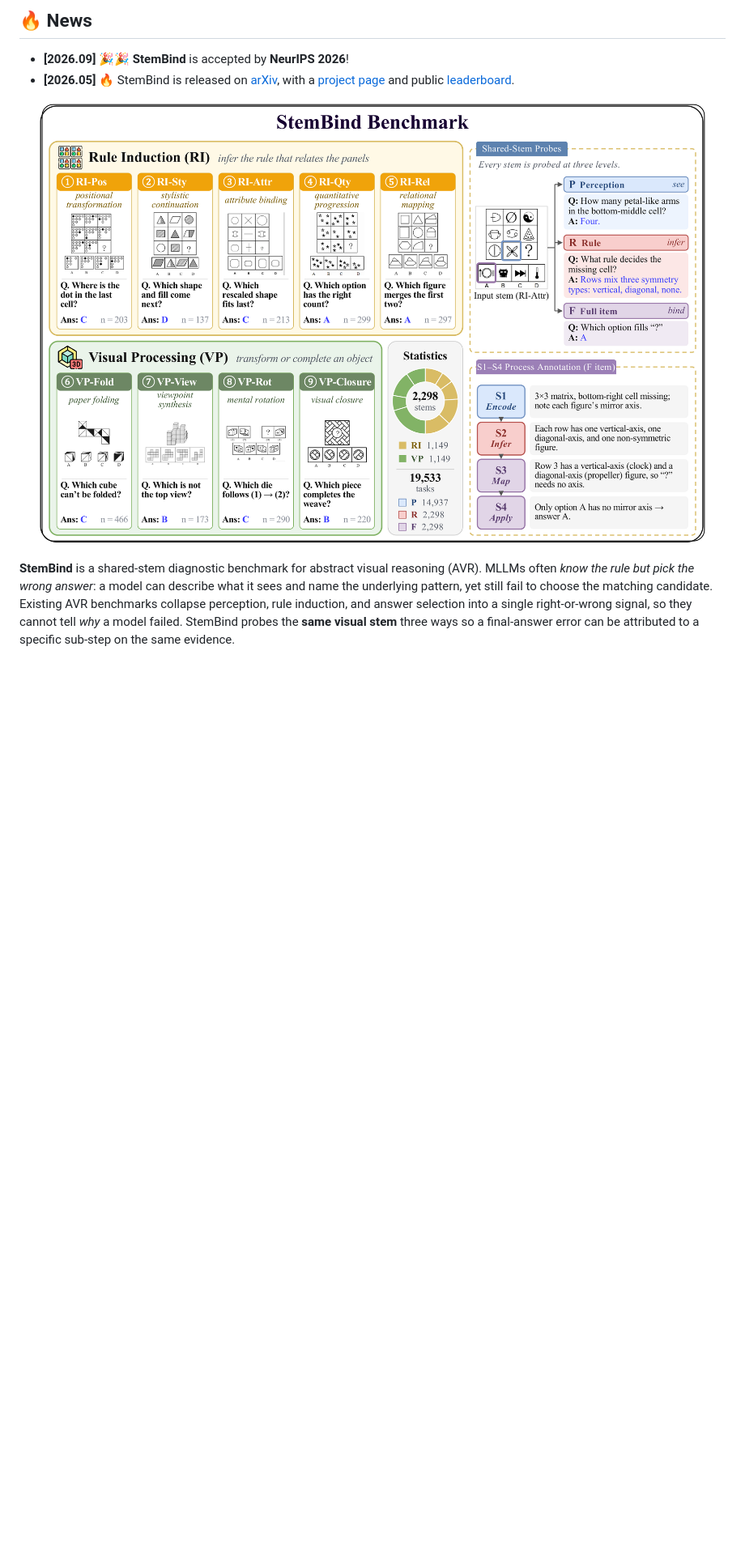
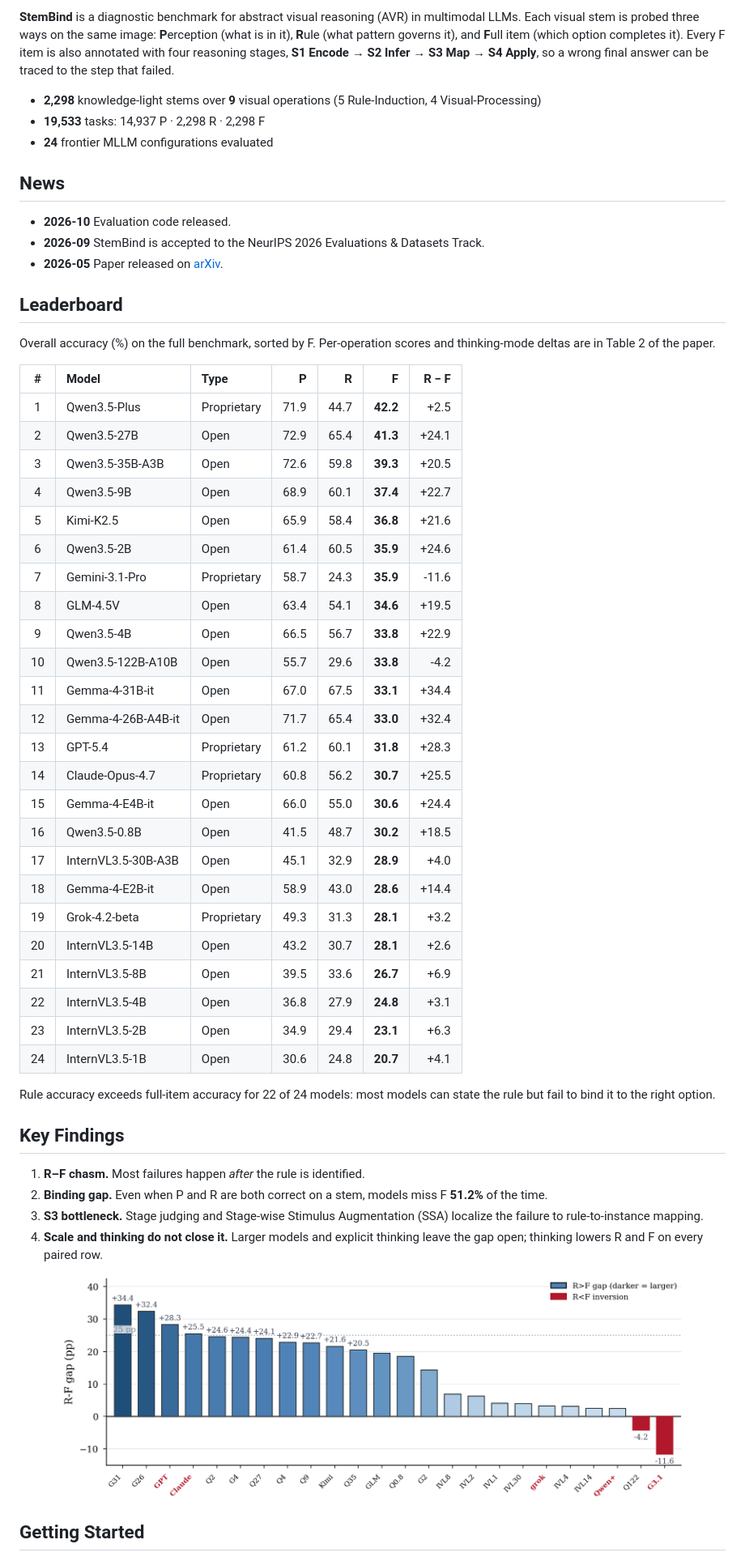
Before and after one commit to hexixiang/StemBind, a Markdown page: README.md, the part around one of its changes. Shown at 81% size. Rendered like a GitHub page; pictures changed too: docs/static/images/rf_chasm.png, docs/static/images/teaser.png; blank space fills up the shorter version.

```diff
--- a/README.md
+++ b/README.md
@@ -9,13 +21,60 @@
 </p>
 
-## 🔥 News
+**StemBind** is a diagnostic benchmark for abstract visual reasoning (AVR) in multimodal LLMs. Each visual stem is probed three ways on the same image: **P**erception (what is in it), **R**ule (what pattern governs it), and **F**ull item (which option completes it). Every F item is also annotated with four reasoning stages, **S1 Encode → S2 Infer → S3 Map → S4 Apply**, so a wrong final answer can be traced to the step that failed.
 
-- **[2026.09]** 🎉🎉 **StemBind** is accepted by **NeurIPS 2026**!
-- **[2026.05]** 🔥 StemBind is released on [arXiv](https://arxiv.org/abs/2606.00148), with a [project page](https://hexixiang.github.io/StemBind/) and public [leaderboard](https://hexixiang.github.io/StemBind/#leaderboard).
+- **2,298** knowledge-light stems over **9** visual operations (5 Rule-Induction, 4 Visual-Processing)
+- **19,533** tasks: 14,937 P · 2,298 R · 2,298 F
+- **24** frontier MLLM configurations evaluated
+
+## News
+
+- **2026-10** Evaluation code released.
+- **2026-09** StemBind is accepted to the NeurIPS 2026 Evaluations & Datasets Track.
+- **2026-05** Paper released on [arXiv](https://arxiv.org/abs/2606.00148).
+
+## Leaderboard
+
+Overall accuracy (%) on the full benchmark, sorted by F. Per-operation scores and thinking-mode deltas are in Table 2 of the paper.
+
+| # | Model | Type | P | R | F | R − F |
+|:-:|:--|:--|--:|--:|--:|--:|
+| 1 | Qwen3.5-Plus | Proprietary | 71.9 | 44.7 | **42.2** | +2.5 |
+| 2 | Qwen3.5-27B | Open | 72.9 | 65.4 | **41.3** | +24.1 |
+| 3 | Qwen3.5-35B-A3B | Open | 72.6 | 59.8 | **39.3** | +20.5 |
+| 4 | Qwen3.5-9B | Open | 68.9 | 60.1 | **37.4** | +22.7 |
+| 5 | Kimi-K2.5 | Open | 65.9 | 58.4 | **36.8** | +21.6 |
+| 6 | Qwen3.5-2B | Open | 61.4 | 60.5 | **35.9** | +24.6 |
+| 7 | Gemini-3.1-Pro | Proprietary | 58.7 | 24.3 | **35.9** | -11.6 |
+| 8 | GLM-4.5V | Open | 63.4 | 54.1 | **34.6** | +19.5 |
+| 9 | Qwen3.5-4B | Open | 66.5 | 56.7 | **33.8** | +22.9 |
+| 10 | Qwen3.5-122B-A10B | Open | 55.7 | 29.6 | **33.8** | -4.2 |
+| 11 | Gemma-4-31B-it | Open | 67.0 | 67.5 | **33.1** | +34.4 |
+| 12 | Gemma-4-26B-A4B-it | Open | 71.7 | 65.4 | **33.0** | +32.4 |
+| 13 | GPT-5.4 | Proprietary | 61.2 | 60.1 | **31.8** | +28.3 |
+| 14 | Claude-Opus-4.7 | Proprietary | 60.8 | 56.2 | **30.7** | +25.5 |
+| 15 | Gemma-4-E4B-it | Open | 66.0 | 55.0 | **30.6** | +24.4 |
+| 16 | Qwen3.5-0.8B | Open | 41.5 | 48.7 | **30.2** | +18.5 |
+| 17 | InternVL3.5-30B-A3B | Open | 45.1 | 32.9 | **28.9** | +4.0 |
+| 18 | Gemma-4-E2B-it | Open | 58.9 | 43.0 | **28.6** | +14.4 |
+| 19 | Grok-4.2-beta | Proprietary | 49.3 | 31.3 | **28.1** | +3.2 |
+| 20 | InternVL3.5-14B | Open | 43.2 | 30.7 | **28.1** | +2.6 |
+| 21 | InternVL3.5-8B | Open | 39.5 | 33.6 | **26.7** | +6.9 |
+| 22 | InternVL3.5-4B | Open | 36.8 | 27.9 | **24.8** | +3.1 |
+| 23 | InternVL3.5-2B | Open | 34.9 | 29.4 | **23.1** | +6.3 |
+| 24 | InternVL3.5-1B | Open | 30.6 | 24.8 | **20.7** | +4.1 |
+
+Rule accuracy exceeds full-item accuracy for 22 of 24 models: most models can state the rule but fail to bind it to the right option.
+
+## Key Findings
+
+1. **R–F chasm.** Most failures happen *after* the rule is identified.
+2. **Binding gap.** Even when P and R are both correct on a stem, models miss F **51.2%** of the time.
+3. **S3 bottleneck.** Stage judging and Stage-wise Stimulus Augmentation (SSA) localize the failure to rule-to-instance mapping.
+4. **Scale and thinking do not close it.** Larger models and explicit thinking leave the gap open; thinking lowers R and F on every paired row.
 
 <p align="center">
-  <img src="docs/static/images/teaser.png" width="95%" alt="StemBind overview: nine RI/VP operations, shared-stem P/R/F probes, and S1-S4 process stages.">
+  <img src="docs/static/images/rf_chasm.png" width="88%" alt="R-F chasm across models">
 </p>
 
-**StemBind** is a shared-stem diagnostic benchmark for abstract visual reasoning (AVR). MLLMs often *know the rule but pick the wrong answer*: a model can describe what it sees and name the underlying pattern, yet still fail to choose the matching candidate. Existing AVR benchmarks collapse perception, rule induction, and answer selection into a single right-or-wrong signal, so they cannot tell *why* a model failed. StemBind probes the **same visual stem** three ways so a final-answer error can be attributed to a specific sub-step on the same evidence.
+## Getting Started
 
```
Also changed, not shown: other parts of README.md (+59 -42 lines), docs/static/images/binding_gap.png, docs/static/images/family_scaling.png, docs/static/images/stage_ssa.png, docs/static/images/thinking_paired.png, 1 other file.
